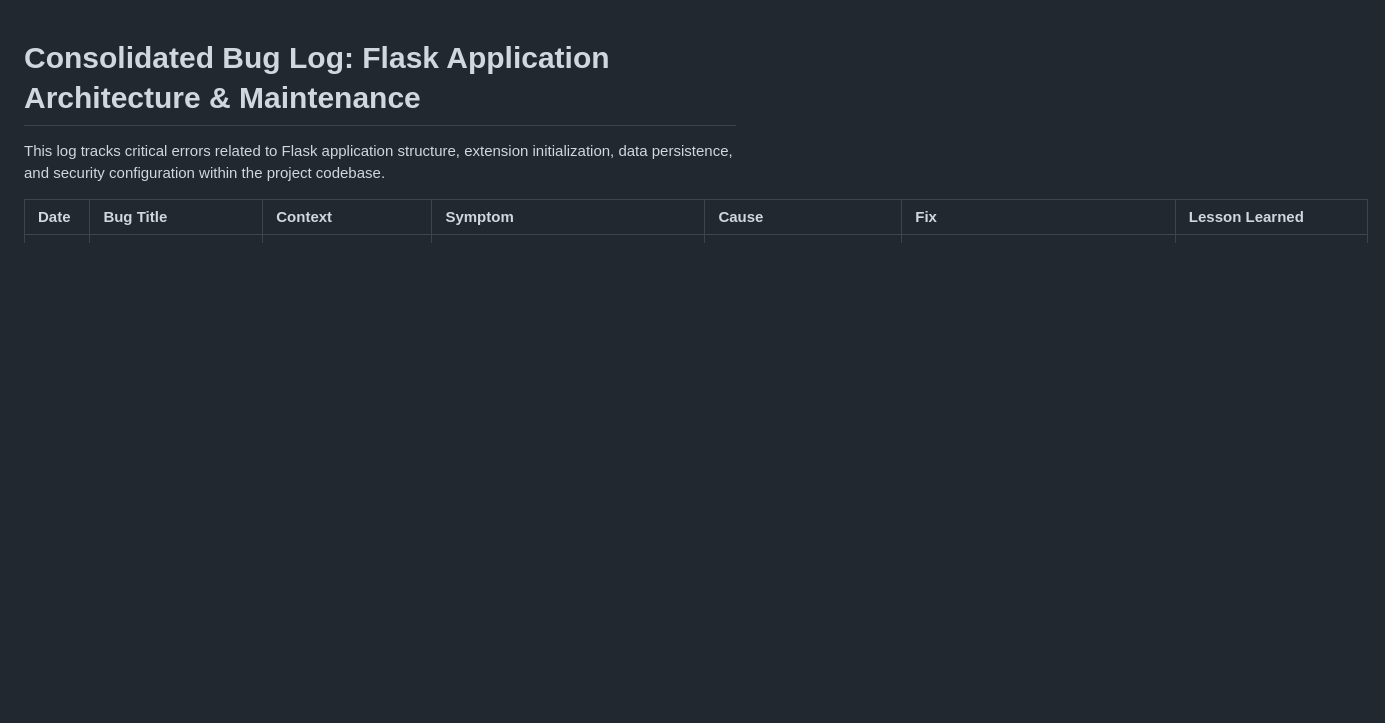
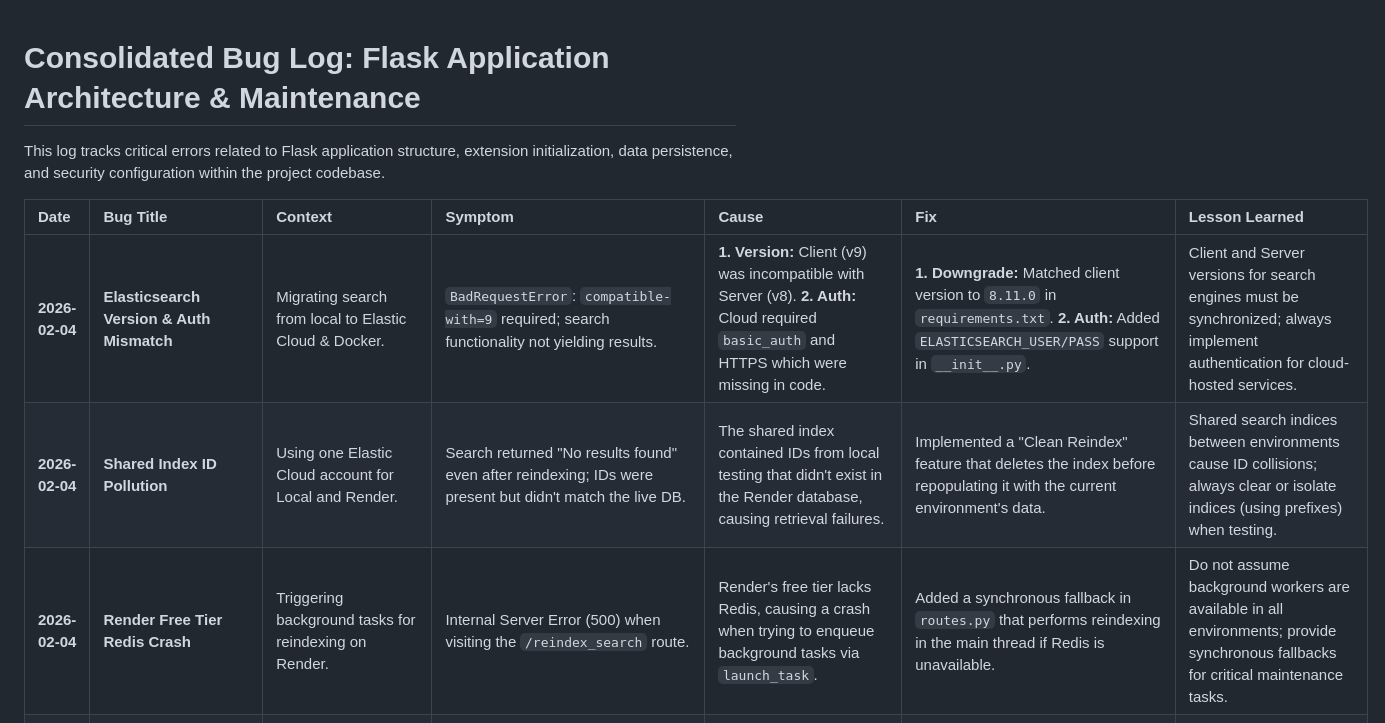
Before and after one commit to BayramUysalBey/dementia-tracker, a Markdown page: bug_explain.md, the part around the change. GitHub-like rendering; blank space fills up the shorter version.

Commit message:
Add detailed bug entries for Elasticsearch version mismatch, shared index ID pollution, and Redis crash in Render

```diff
--- a/bug_explain.md
+++ b/bug_explain.md
@@ -4,6 +4,9 @@ This log tracks critical errors related to Flask application structure, extensio
 
 | Date | Bug Title | Context | Symptom | Cause | Fix | Lesson Learned |
 | :---- | :---- | :---- | :---- | :---- | :---- | :---- |
+| **2026-02-04** | **Elasticsearch Version & Auth Mismatch** | Migrating search from local to Elastic Cloud & Docker. | `BadRequestError`: `compatible-with=9` required; search functionality not yielding results. | **1. Version:** Client (v9) was incompatible with Server (v8). **2. Auth:** Cloud required `basic_auth` and HTTPS which were missing in code. | **1. Downgrade:** Matched client version to `8.11.0` in `requirements.txt`. **2. Auth:** Added `ELASTICSEARCH_USER/PASS` support in `__init__.py`. | Client and Server versions for search engines must be synchronized; always implement authentication for cloud-hosted services. |
+| **2026-02-04** | **Shared Index ID Pollution** | Using one Elastic Cloud account for Local and Render. | Search returned "No results found" even after reindexing; IDs were present but didn't match the live DB. | The shared index contained IDs from local testing that didn't exist in the Render database, causing retrieval failures. | Implemented a "Clean Reindex" feature that deletes the index before repopulating it with the current environment's data. | Shared search indices between environments cause ID collisions; always clear or isolate indices (using prefixes) when testing. |
+| **2026-02-04** | **Render Free Tier Redis Crash** | Triggering background tasks for reindexing on Render. | Internal Server Error (500) when visiting the `/reindex_search` route. | Render's free tier lacks Redis, causing a crash when trying to enqueue background tasks via `launch_task`. | Added a synchronous fallback in `routes.py` that performs reindexing in the main thread if Redis is unavailable. | Do not assume background workers are available in all environments; provide synchronous fallbacks for critical maintenance tasks. |
 | **2026-02-03** | **Render Port Timeout & boot.sh Loop** | Deploying Docker container to Render.com. | `Port scan timeout reached`; App stuck in `Waiting for Postgres at db:5432...` | `boot.sh` was hardcoded to wait for a service named `db`, which doesn't exist in Render's managed environment. | Modified `boot.sh` to parse the hostname from `DATABASE_URL` and added a retry limit to prevent infinite loops. | Cloud environments have different service naming conventions; startup scripts must be "cloud-aware" and resilient. |
 | **2026-02-03** | **Redis URL Scheme Error** | Flask app initialization on Render. | `ValueError: Redis URL must specify one of the following schemes (redis://, rediss://, unix://)` | `REDIS_URL` was missing or empty because Render's free tier lacks Redis, causing a crash during app startup. | Added a placeholder `REDIS_URL` (`redis://localhost:6379`) in Render's environment variables to satisfy the validation. | Applications must handle optional service dependencies gracefully or provide valid dummy strings for startup validation. |
 | **2026-02-03** | **Cloud-to-Local DB Connection** | Migrating to Neon.tech. | `We were not able to connect to the source database` when using the Neon import tool. | Attempted to connect a cloud service (Neon) to a local database (`localhost`), which is not publicly accessible. | Used `pg_dump` on the local machine to "push" the data to the Neon cloud endpoint instead of "pulling" from Neon. | Localhost is private; use "push" methods (like `pg_dump` piping) to move data from local to cloud. |
```
